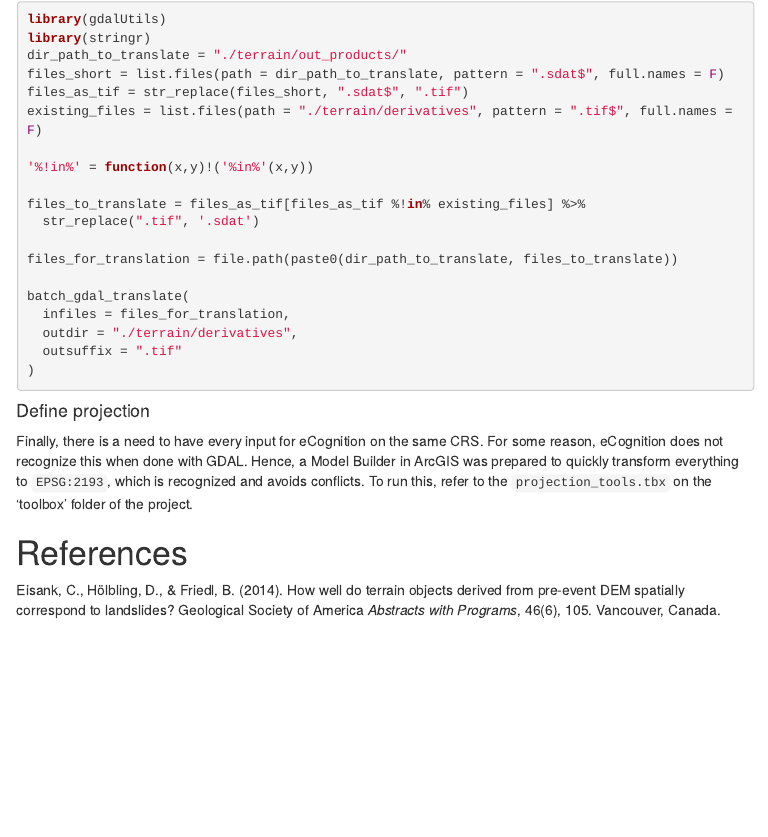
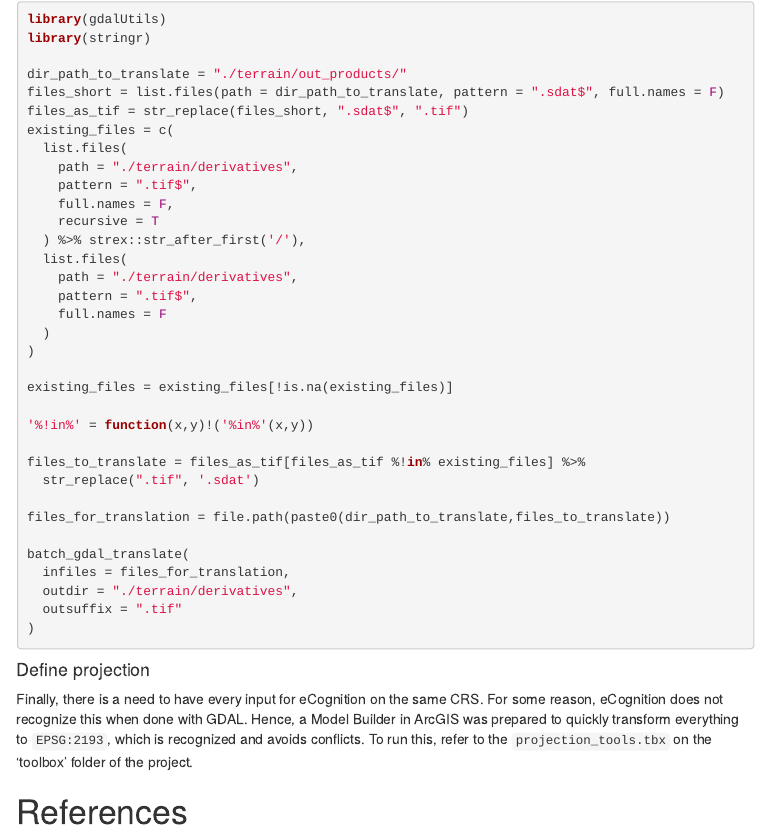
Before and after one commit to loreabad6/Earthflows_R, an R Markdown document (terrain_derivatives.Rmd): the page in a window 1100 px wide, from 13770 px down. The pictures show the output file terrain_derivatives.html that the author committed with the source, opened offline; menus at the side of the page are left out.

Commit message:
update documentation

````diff
--- a/terrain_derivatives.Rmd
+++ b/terrain_derivatives.Rmd
@@ -654,17 +654,32 @@ Useful function to convert to `.tif` extension.
 ```{r, eval = F}
 library(gdalUtils)
 library(stringr)
+
 dir_path_to_translate = "./terrain/out_products/"
 files_short = list.files(path = dir_path_to_translate, pattern = ".sdat$", full.names = F)
 files_as_tif = str_replace(files_short, ".sdat$", ".tif")
-existing_files = list.files(path = "./terrain/derivatives", pattern = ".tif$", full.names = F)
+existing_files = c(
+  list.files(
+    path = "./terrain/derivatives",
+    pattern = ".tif$",
+    full.names = F,
+    recursive = T
+  ) %>% strex::str_after_first('/'),
+  list.files(
+    path = "./terrain/derivatives",
+    pattern = ".tif$",
+    full.names = F
+  )
+)
+
+existing_files = existing_files[!is.na(existing_files)]
 
 '%!in%' = function(x,y)!('%in%'(x,y))
 
 files_to_translate = files_as_tif[files_as_tif %!in% existing_files] %>%
   str_replace(".tif", '.sdat')
 
-files_for_translation = file.path(paste0(dir_path_to_translate, files_to_translate))
+files_for_translation = file.path(paste0(dir_path_to_translate,files_to_translate))
 
 batch_gdal_translate(
   infiles = files_for_translation,
````
Also changed, not shown: terrain_derivatives.html, terrain_derivatives.nb.html.
